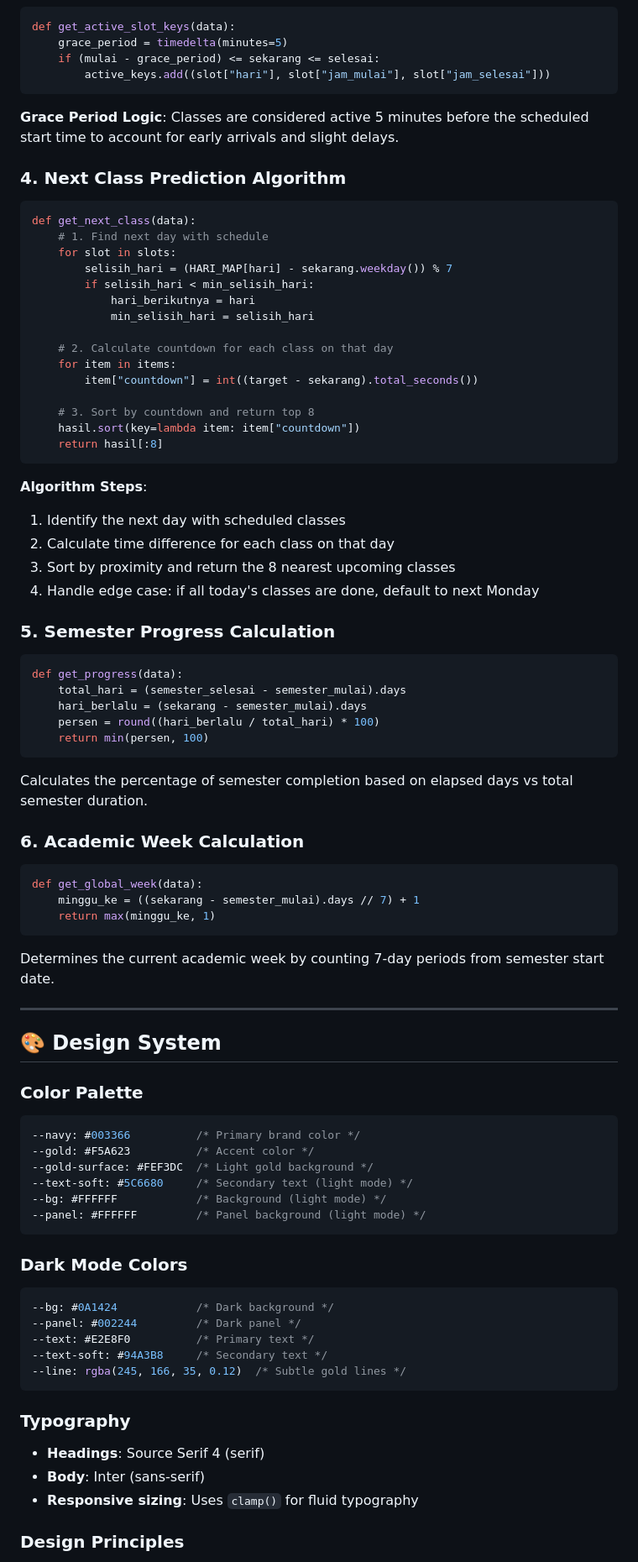
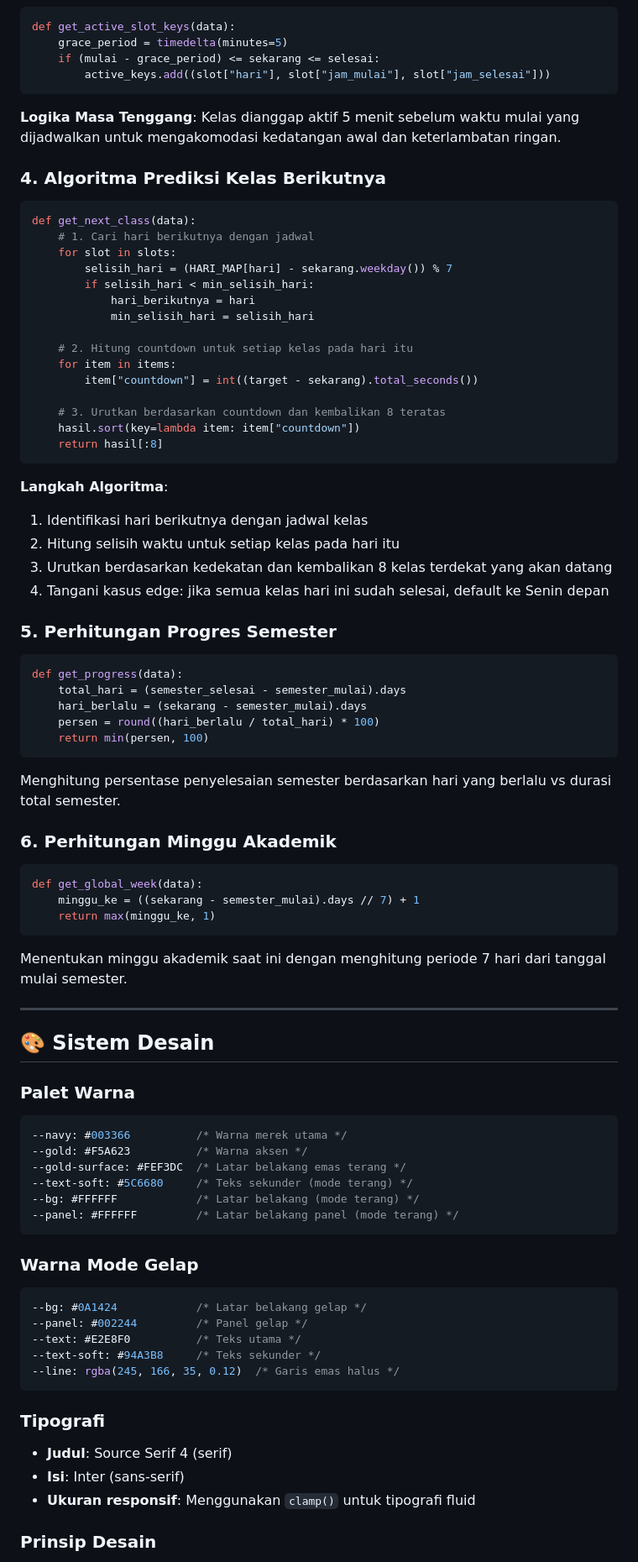
Before and after one commit to fdlannda/mytimeonunpam, a Markdown page: README.md, the part around one of its changes. Shown at 84% size. Rendered like a GitHub page.

````diff
--- a/README.md
+++ b/README.md
@@ -168,35 +168,35 @@ def get_active_slot_keys(data):
         active_keys.add((slot["hari"], slot["jam_mulai"], slot["jam_selesai"]))
 ```
 
-**Grace Period Logic**: Classes are considered active 5 minutes before the scheduled start time to account for early arrivals and slight delays.
+**Logika Masa Tenggang**: Kelas dianggap aktif 5 menit sebelum waktu mulai yang dijadwalkan untuk mengakomodasi kedatangan awal dan keterlambatan ringan.
 
-### 4. Next Class Prediction Algorithm
+### 4. Algoritma Prediksi Kelas Berikutnya
 
 ```python
 def get_next_class(data):
-    # 1. Find next day with schedule
+    # 1. Cari hari berikutnya dengan jadwal
     for slot in slots:
         selisih_hari = (HARI_MAP[hari] - sekarang.weekday()) % 7
         if selisih_hari < min_selisih_hari:
             hari_berikutnya = hari
             min_selisih_hari = selisih_hari
 
-    # 2. Calculate countdown for each class on that day
+    # 2. Hitung countdown untuk setiap kelas pada hari itu
     for item in items:
         item["countdown"] = int((target - sekarang).total_seconds())
 
-    # 3. Sort by countdown and return top 8
+    # 3. Urutkan berdasarkan countdown dan kembalikan 8 teratas
     hasil.sort(key=lambda item: item["countdown"])
     return hasil[:8]
 ```
 
-**Algorithm Steps**:
-1. Identify the next day with scheduled classes
-2. Calculate time difference for each class on that day
-3. Sort by proximity and return the 8 nearest upcoming classes
-4. Handle edge case: if all today's classes are done, default to next Monday
+**Langkah Algoritma**:
+1. Identifikasi hari berikutnya dengan jadwal kelas
+2. Hitung selisih waktu untuk setiap kelas pada hari itu
+3. Urutkan berdasarkan kedekatan dan kembalikan 8 kelas terdekat yang akan datang
+4. Tangani kasus edge: jika semua kelas hari ini sudah selesai, default ke Senin depan
 
-### 5. Semester Progress Calculation
+### 5. Perhitungan Progres Semester
 
 ```python
 def get_progress(data):
@@ -206,9 +206,9 @@ def get_progress(data):
     return min(persen, 100)
 ```
 
-Calculates the percentage of semester completion based on elapsed days vs total semester duration.
+Menghitung persentase penyelesaian semester berdasarkan hari yang berlalu vs durasi total semester.
 
-### 6. Academic Week Calculation
+### 6. Perhitungan Minggu Akademik
 
 ```python
 def get_global_week(data):
@@ -216,38 +216,38 @@ def get_global_week(data):
     return max(minggu_ke, 1)
 ```
 
-Determines the current academic week by counting 7-day periods from semester start date.
+Menentukan minggu akademik saat ini dengan menghitung periode 7 hari dari tanggal mulai semester.
 
 ---
 
-## 🎨 Design System
+## 🎨 Sistem Desain
 
-### Color Palette
+### Palet Warna
 
 ```css
---navy: #003366          /* Primary brand color */
---gold: #F5A623          /* Accent color */
---gold-surface: #FEF3DC  /* Light gold background */
---text-soft: #5C6680     /* Secondary text (light mode) */
---bg: #FFFFFF            /* Background (light mode) */
---panel: #FFFFFF         /* Panel background (light mode) */
+--navy: #003366          /* Warna merek utama */
+--gold: #F5A623          /* Warna aksen */
+--gold-surface: #FEF3DC  /* Latar belakang emas terang */
+--text-soft: #5C6680     /* Teks sekunder (mode terang) */
+--bg: #FFFFFF            /* Latar belakang (mode terang) */
+--panel: #FFFFFF         /* Latar belakang panel (mode terang) */
 ```
 
-### Dark Mode Colors
+### Warna Mode Gelap
 
 ```css
---bg: #0A1424            /* Dark background */
---panel: #002244         /* Dark panel */
---text: #E2E8F0          /* Primary text */
---text-soft: #94A3B8     /* Secondary text */
---line: rgba(245, 166, 35, 0.12)  /* Subtle gold lines */
+--bg: #0A1424            /* Latar belakang gelap */
+--panel: #002244         /* Panel gelap */
+--text: #E2E8F0          /* Teks utama */
+--text-soft: #94A3B8     /* Teks sekunder */
+--line: rgba(245, 166, 35, 0.12)  /* Garis emas halus */
 ```
 
-### Typography
+### Tipografi
 
-- **Headings**: Source Serif 4 (serif)
-- **Body**: Inter (sans-serif)
-- **Responsive sizing**: Uses `clamp()` for fluid typography
+- **Judul**: Source Serif 4 (serif)
+- **Isi**: Inter (sans-serif)
+- **Ukuran responsif**: Menggunakan `clamp()` untuk tipografi fluid
 
-### Design Principles
+### Prinsip Desain
 
````
Also changed, not shown: other parts of README.md (+136 -137 lines).
